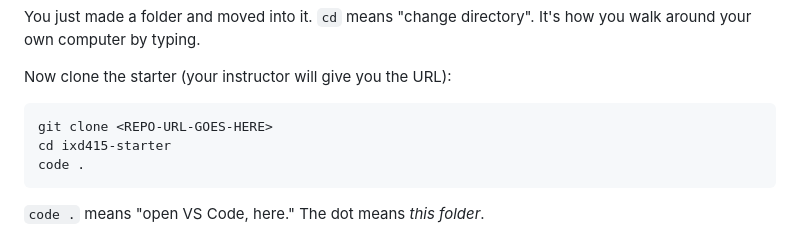
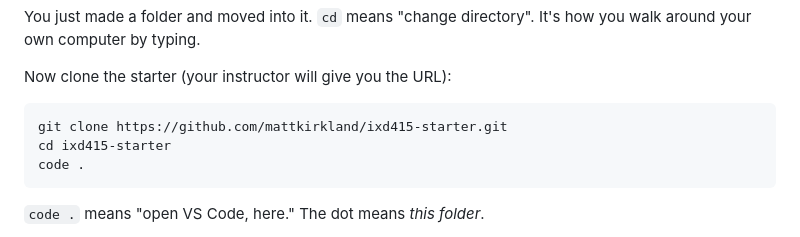
Before and after one commit to mattkirkland/ixd415-starter, a Markdown page: README.md, the part around the change. Rendered like a GitHub page.

Commit message:
Update README.md
hey matt put the actual git url there

````diff
--- a/README.md
+++ b/README.md
@@ -129,7 +129,7 @@ directory". It's how you walk around your own computer by typing.
 Now clone the starter (your instructor will give you the URL):
 
 ```bash
-git clone <REPO-URL-GOES-HERE>
+git clone https://github.com/mattkirkland/ixd415-starter.git
 cd ixd415-starter
 code .
 ```
````
